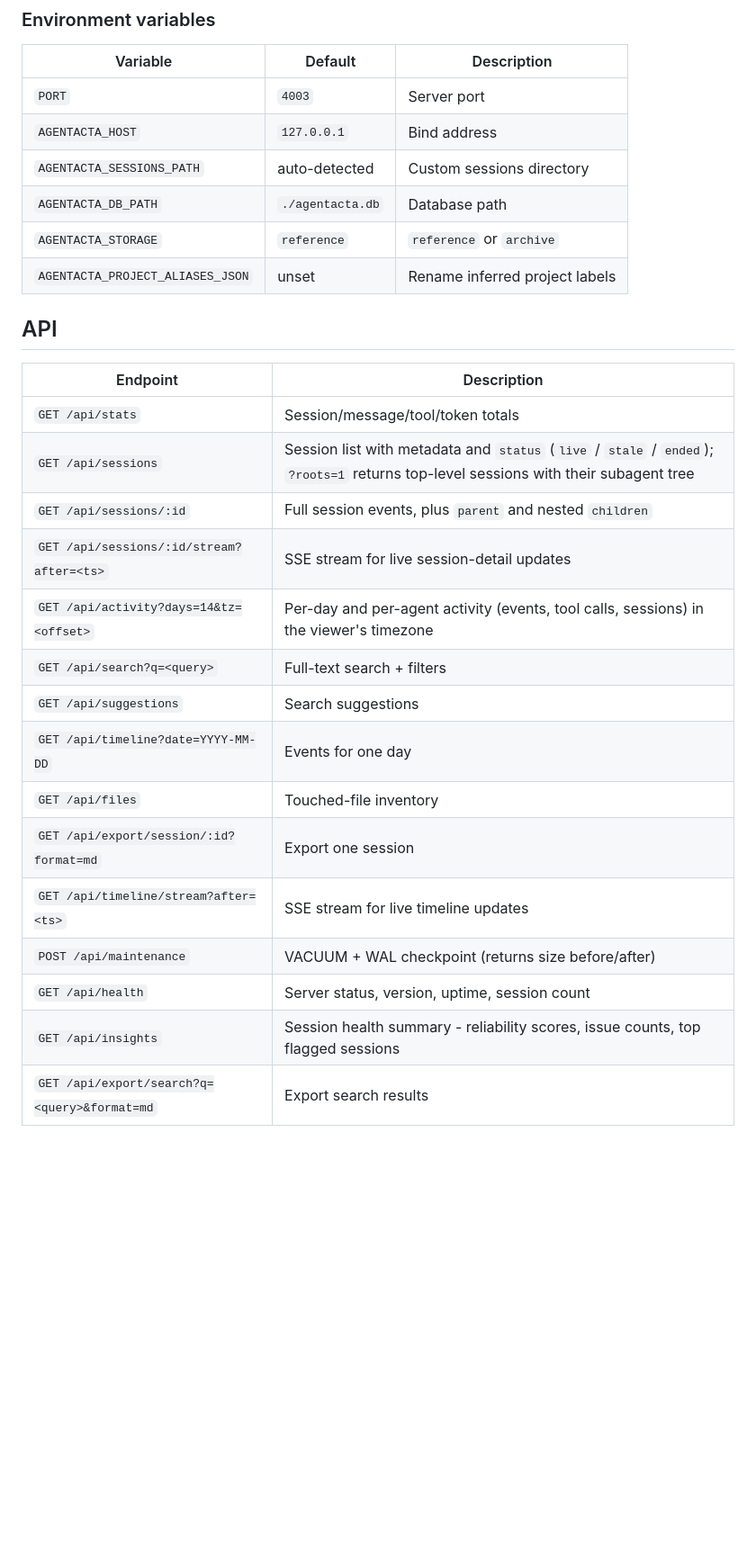
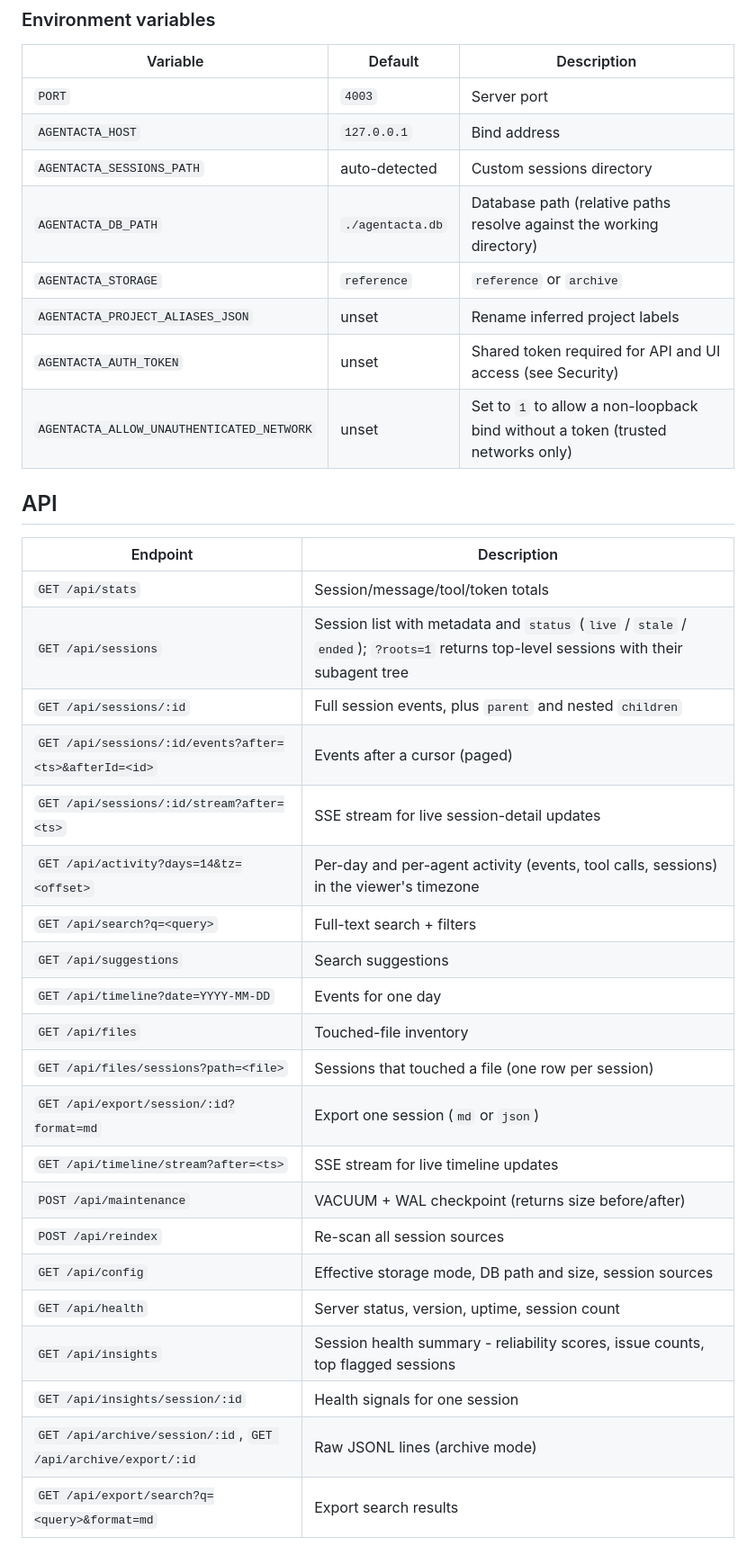
Before and after one commit to mirajchokshi/agentacta, a Markdown page: README.md, the part around one of its changes. Shown at 90% size. Drawn GitHub-style; blank space fills up the shorter version.

```diff
--- a/README.md
+++ b/README.md
@@ -167,9 +169,11 @@ It accepts a string, a colon-delimited string, or a JSON array.
 | `PORT` | `4003` | Server port |
 | `AGENTACTA_HOST` | `127.0.0.1` | Bind address |
 | `AGENTACTA_SESSIONS_PATH` | auto-detected | Custom sessions directory |
-| `AGENTACTA_DB_PATH` | `./agentacta.db` | Database path |
+| `AGENTACTA_DB_PATH` | `./agentacta.db` | Database path (relative paths resolve against the working directory) |
 | `AGENTACTA_STORAGE` | `reference` | `reference` or `archive` |
 | `AGENTACTA_PROJECT_ALIASES_JSON` | unset | Rename inferred project labels |
+| `AGENTACTA_AUTH_TOKEN` | unset | Shared token required for API and UI access (see Security) |
+| `AGENTACTA_ALLOW_UNAUTHENTICATED_NETWORK` | unset | Set to `1` to allow a non-loopback bind without a token (trusted networks only) |
 
 ## API
 
@@ -178,17 +182,23 @@ It accepts a string, a colon-delimited string, or a JSON array.
 | `GET /api/stats` | Session/message/tool/token totals |
 | `GET /api/sessions` | Session list with metadata and `status` (`live` / `stale` / `ended`); `?roots=1` returns top-level sessions with their subagent tree |
 | `GET /api/sessions/:id` | Full session events, plus `parent` and nested `children` |
+| `GET /api/sessions/:id/events?after=<ts>&afterId=<id>` | Events after a cursor (paged) |
 | `GET /api/sessions/:id/stream?after=<ts>` | SSE stream for live session-detail updates |
 | `GET /api/activity?days=14&tz=<offset>` | Per-day and per-agent activity (events, tool calls, sessions) in the viewer's timezone |
 | `GET /api/search?q=<query>` | Full-text search + filters |
 | `GET /api/suggestions` | Search suggestions |
 | `GET /api/timeline?date=YYYY-MM-DD` | Events for one day |
 | `GET /api/files` | Touched-file inventory |
-| `GET /api/export/session/:id?format=md` | Export one session |
+| `GET /api/files/sessions?path=<file>` | Sessions that touched a file (one row per session) |
+| `GET /api/export/session/:id?format=md` | Export one session (`md` or `json`) |
 | `GET /api/timeline/stream?after=<ts>` | SSE stream for live timeline updates |
 | `POST /api/maintenance` | VACUUM + WAL checkpoint (returns size before/after) |
+| `POST /api/reindex` | Re-scan all session sources |
+| `GET /api/config` | Effective storage mode, DB path and size, session sources |
 | `GET /api/health` | Server status, version, uptime, session count |
 | `GET /api/insights` | Session health summary - reliability scores, issue counts, top flagged sessions |
+| `GET /api/insights/session/:id` | Health signals for one session |
+| `GET /api/archive/session/:id`, `GET /api/archive/export/:id` | Raw JSONL lines (archive mode) |
 | `GET /api/export/search?q=<query>&format=md` | Export search results |
 
 ### Context API
```
Also changed, not shown: other parts of README.md (+22 -20 lines).
